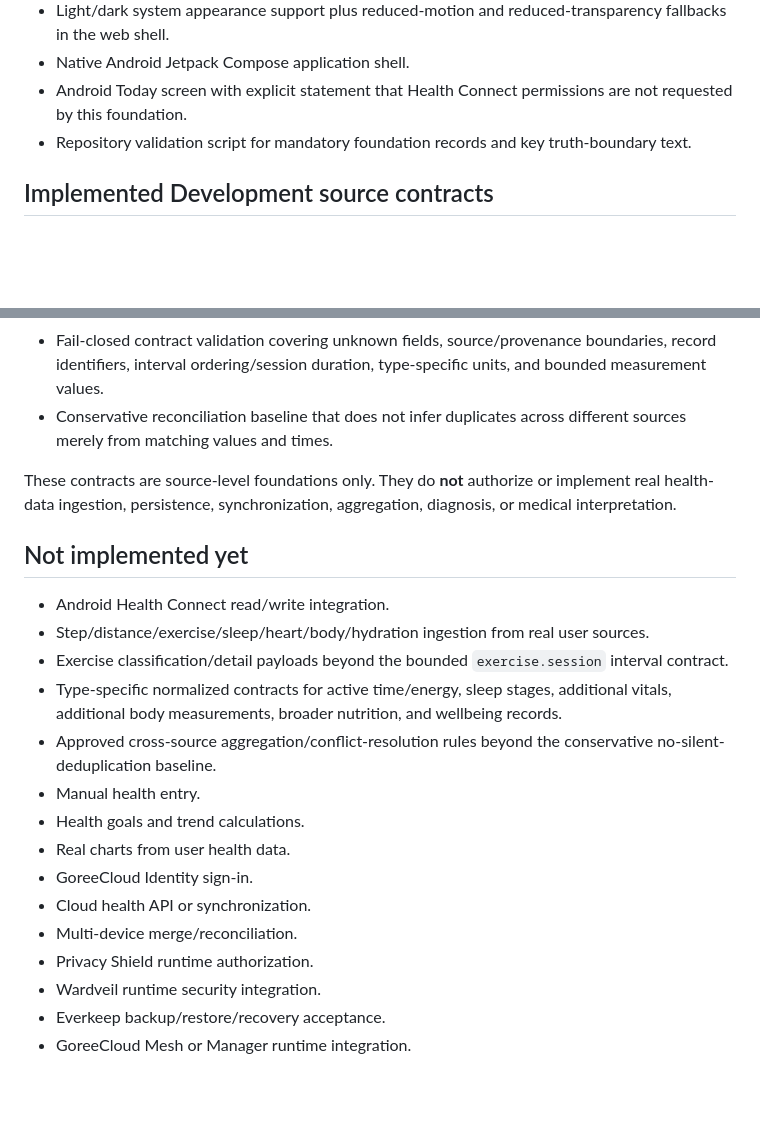
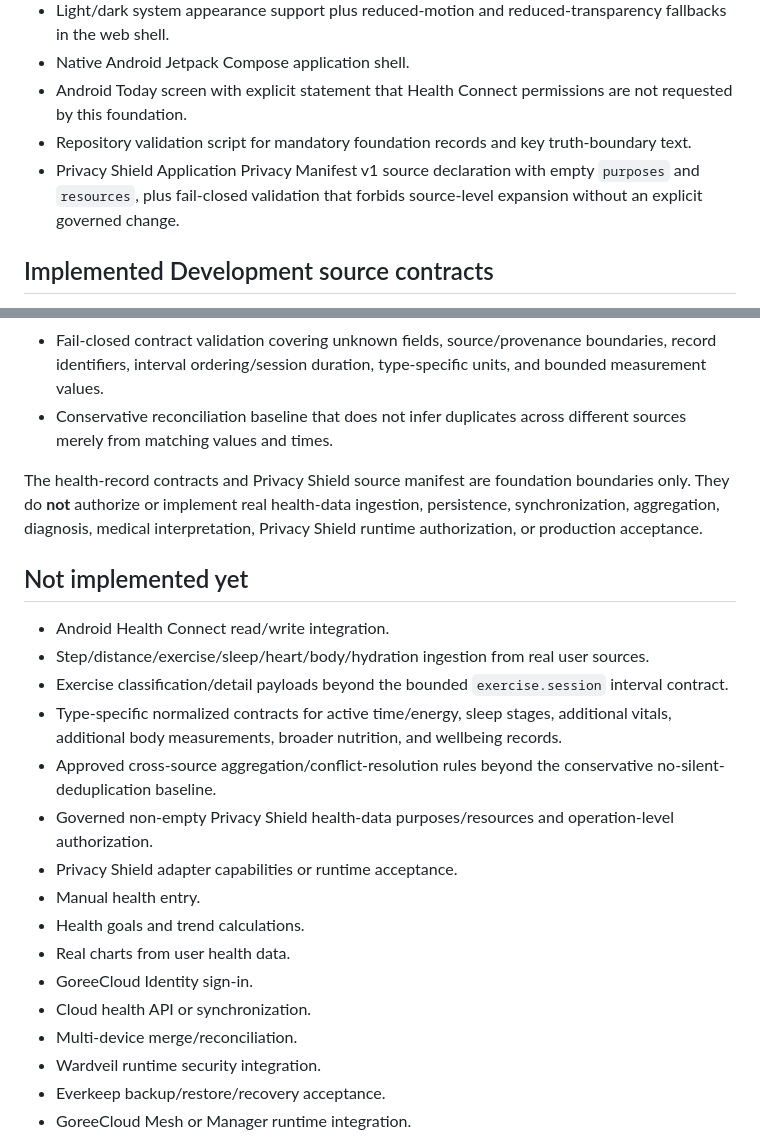
Before and after one commit to GoreeCloud/goreecloud-health, a Markdown page: FEATURES.md, 2 parts joined by grey strips. Drawn GitHub-style; blank space fills up the shorter version.

Commit message:
docs: distinguish Privacy Shield source declaration from runtime authority

```diff
--- a/FEATURES.md
+++ b/FEATURES.md
@@ -12,6 +12,7 @@ This document records **current repository functionality**, not the desired end
 - Native Android Jetpack Compose application shell.
 - Android Today screen with explicit statement that Health Connect permissions are not requested by this foundation.
 - Repository validation script for mandatory foundation records and key truth-boundary text.
+- Privacy Shield Application Privacy Manifest v1 source declaration with empty `purposes` and `resources`, plus fail-closed validation that forbids source-level expansion without an explicit governed change.
 
 ## Implemented Development source contracts
 
@@ -24,7 +25,7 @@ This document records **current repository functionality**, not the desired end
 - Fail-closed contract validation covering unknown fields, source/provenance boundaries, record identifiers, interval ordering/session duration, type-specific units, and bounded measurement values.
 - Conservative reconciliation baseline that does not infer duplicates across different sources merely from matching values and times.
 
-These contracts are source-level foundations only. They do **not** authorize or implement real health-data ingestion, persistence, synchronization, aggregation, diagnosis, or medical interpretation.
+The health-record contracts and Privacy Shield source manifest are foundation boundaries only. They do **not** authorize or implement real health-data ingestion, persistence, synchronization, aggregation, diagnosis, medical interpretation, Privacy Shield runtime authorization, or production acceptance.
 
 ## Not implemented yet
 
@@ -33,13 +34,14 @@ These contracts are source-level foundations only. They do **not** authorize or
 - Exercise classification/detail payloads beyond the bounded `exercise.session` interval contract.
 - Type-specific normalized contracts for active time/energy, sleep stages, additional vitals, additional body measurements, broader nutrition, and wellbeing records.
 - Approved cross-source aggregation/conflict-resolution rules beyond the conservative no-silent-deduplication baseline.
+- Governed non-empty Privacy Shield health-data purposes/resources and operation-level authorization.
+- Privacy Shield adapter capabilities or runtime acceptance.
 - Manual health entry.
 - Health goals and trend calculations.
 - Real charts from user health data.
 - GoreeCloud Identity sign-in.
 - Cloud health API or synchronization.
 - Multi-device merge/reconciliation.
-- Privacy Shield runtime authorization.
 - Wardveil runtime security integration.
 - Everkeep backup/restore/recovery acceptance.
 - GoreeCloud Mesh or Manager runtime integration.
```
